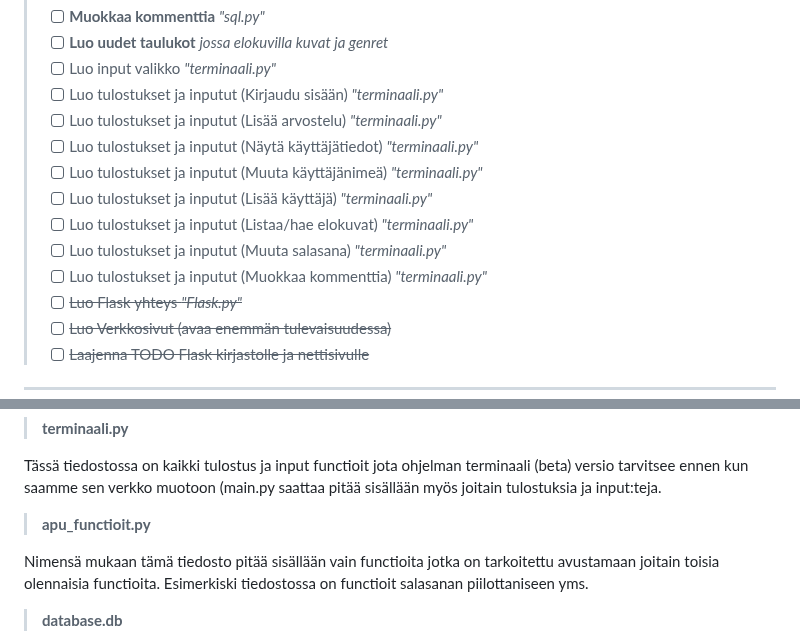
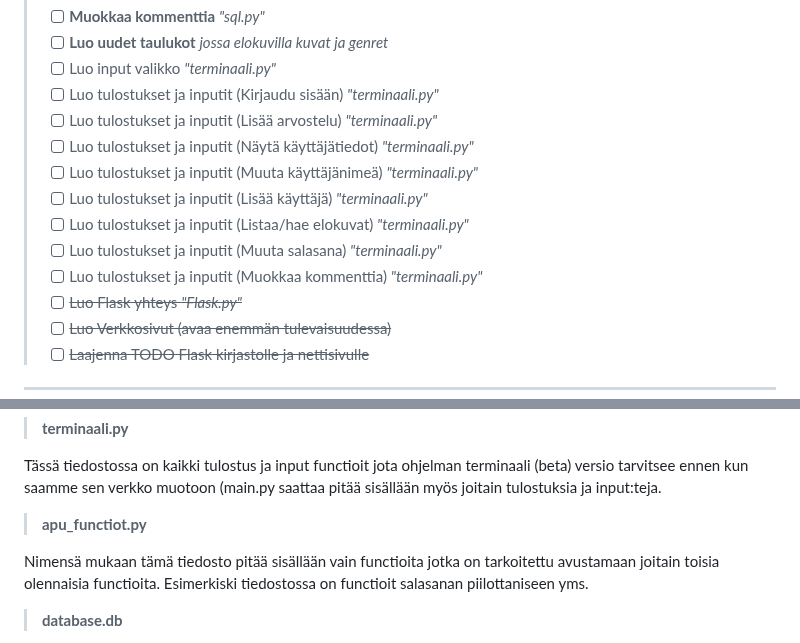
Before and after one commit to BrizzyMC/elokuva-arvostelu, a Markdown page: README.md, 2 parts joined by grey strips. Drawn GitHub-style.

Commit message:
Update README.md
lisää aikataulutus ja korjaa kirjoitusvirheitä

```diff
--- a/README.md
+++ b/README.md
@@ -71,14 +73,14 @@ pip install json
 > - [ ] **Muokkaa kommenttia** _"sql.py"_ <mark></mark>
 > - [ ] **Luo uudet taulukot** _jossa elokuvilla kuvat ja genret_ <mark></mark>
 > - [ ] Luo input valikko _"terminaali.py"_ <mark></mark>
-> - [ ] Luo tulostukset ja inputut (Kirjaudu sisään) _"terminaali.py"_ <mark></mark>
-> - [ ] Luo tulostukset ja inputut (Lisää arvostelu) _"terminaali.py"_ <mark></mark>
-> - [ ] Luo tulostukset ja inputut (Näytä käyttäjätiedot) _"terminaali.py"_ <mark></mark>
-> - [ ] Luo tulostukset ja inputut (Muuta käyttäjänimeä) _"terminaali.py"_ <mark></mark>
-> - [ ] Luo tulostukset ja inputut (Lisää käyttäjä) _"terminaali.py"_ <mark></mark>
-> - [ ] Luo tulostukset ja inputut (Listaa/hae elokuvat) _"terminaali.py"_ <mark></mark>
-> - [ ] Luo tulostukset ja inputut (Muuta salasana) _"terminaali.py"_ <mark></mark>
-> - [ ] Luo tulostukset ja inputut (Muokkaa kommenttia) _"terminaali.py"_ <mark></mark>
+> - [ ] Luo tulostukset ja inputit (Kirjaudu sisään) _"terminaali.py"_ <mark></mark>
+> - [ ] Luo tulostukset ja inputit (Lisää arvostelu) _"terminaali.py"_ <mark></mark>
+> - [ ] Luo tulostukset ja inputit (Näytä käyttäjätiedot) _"terminaali.py"_ <mark></mark>
+> - [ ] Luo tulostukset ja inputit (Muuta käyttäjänimeä) _"terminaali.py"_ <mark></mark>
+> - [ ] Luo tulostukset ja inputit (Lisää käyttäjä) _"terminaali.py"_ <mark></mark>
+> - [ ] Luo tulostukset ja inputit (Listaa/hae elokuvat) _"terminaali.py"_ <mark></mark>
+> - [ ] Luo tulostukset ja inputit (Muuta salasana) _"terminaali.py"_ <mark></mark>
+> - [ ] Luo tulostukset ja inputit (Muokkaa kommenttia) _"terminaali.py"_ <mark></mark>
 > - [ ] ~~Luo Flask yhteys _"Flask.py"_ <mark></mark>~~
 > - [ ] ~~Luo Verkkosivut (avaa enemmän tulevaisuudessa) <mark></mark>~~
 > - [ ] ~~Laajenna TODO Flask kirjastolle ja nettisivulle <mark></mark>~~
@@ -198,7 +200,7 @@ Tiedosto pitää sisällään ohjelman pääsilmukan (main loop), tässä silmuk
 
 Tässä tiedostossa on kaikki tulostus ja input functioit jota ohjelman terminaali (beta) versio tarvitsee ennen kun saamme sen verkko muotoon (main.py saattaa pitää sisällään myös joitain tulostuksia ja input:teja.
 
-> **apu_functioit.py**
+> **apu_functiot.py**
 
 Nimensä mukaan tämä tiedosto pitää sisällään vain functioita jotka on tarkoitettu avustamaan joitain toisia olennaisia functioita. Esimerkiski tiedostossa on functioit salasanan piilottaniseen yms.
 
```
Also changed, not shown: other parts of README.md (+2 -0 lines).
